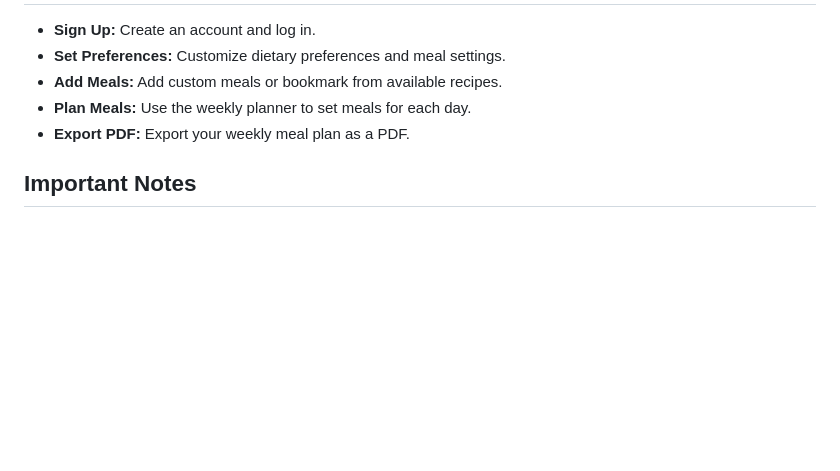
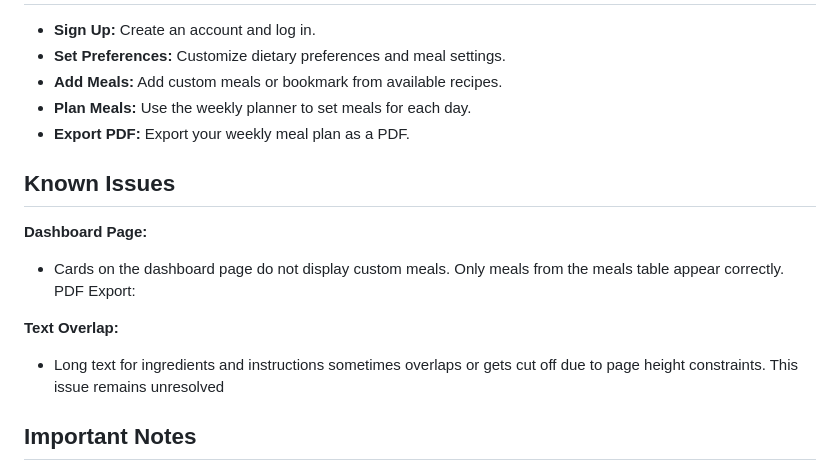
Before and after one commit to bakpede1/cs447, a Markdown page: README.md, the part around the change. Rendered like a GitHub page; blank space fills up the shorter version.

```diff
--- a/README.md
+++ b/README.md
@@ -107,6 +107,15 @@ pip install flask flask-mail flask-session psycopg2 reportlab requests
 - **Plan Meals:** Use the weekly planner to set meals for each day.
 - **Export PDF:** Export your weekly meal plan as a PDF.
 
+## Known Issues
+**Dashboard Page:**
+
+- Cards on the dashboard page do not display custom meals. Only meals from the meals table appear correctly.
+PDF Export:
+
+**Text Overlap:**
+- Long text for ingredients and instructions sometimes overlaps or gets cut off due to page height constraints. This issue remains unresolved
+
 ## Important Notes
 **Database:** Ensure the PostgreSQL database is running and accessible.
 **Images:** Images are uploaded to static/uploads/ and can also be fetched via URLs for PDFs.
```
